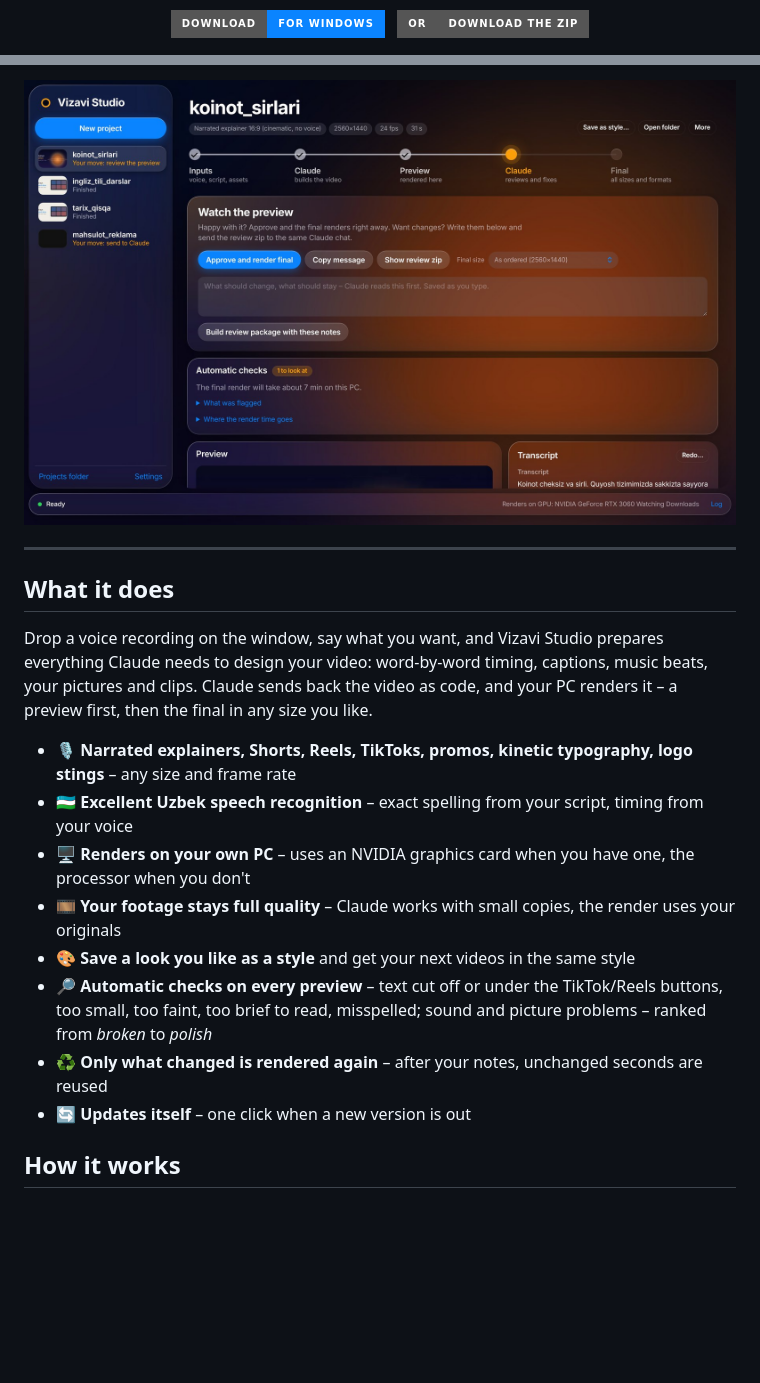
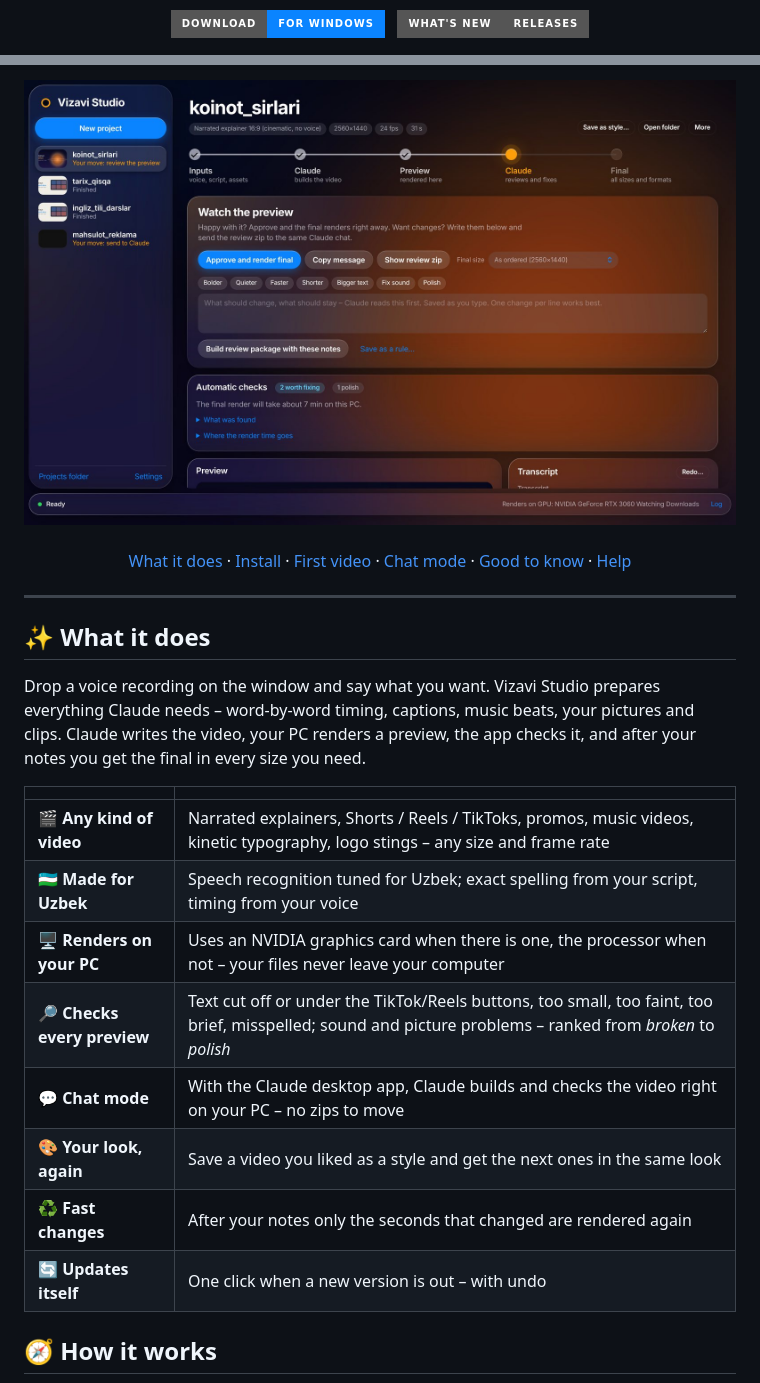
Before and after one commit to diyorvekdrs/vizavi-studio, a Markdown page: README.md, 2 parts joined by grey strips. Rendered like a GitHub page; pictures changed too: docs/screenshot-project.jpg; badges without logos; blank space fills up the shorter version.

````diff
--- a/README.md
+++ b/README.md
@@ -9,5 +12,5 @@ You record your voice, Claude designs the video, your own PC renders it.
 
 [![Download for Windows](https://img.shields.io/badge/Download-for%20Windows-0A84FF?style=for-the-badge&logo=windows11&logoColor=white)](https://github.com/diyorvekdrs/vizavi-studio/releases/latest/download/Vizavi-Studio-Installer.cmd)
 &nbsp;
-[![Download zip](https://img.shields.io/badge/or-download%20the%20zip-555?style=for-the-badge)](https://github.com/diyorvekdrs/vizavi-studio/releases/latest/download/Vizavi-Studio-Setup.zip)
+[![What's new](https://img.shields.io/badge/What's%20new-releases-555?style=for-the-badge)](https://github.com/diyorvekdrs/vizavi-studio/releases)
 
@@ -19,27 +23,39 @@ You record your voice, Claude designs the video, your own PC renders it.
 
-<img src="docs/screenshot-project.jpg" alt="Vizavi Studio: a project waiting for review, with the preview, automatic checks and transcript" width="900">
+<img src="docs/screenshot-project.jpg" alt="A project in Vizavi Studio: the preview card with notes, ranked automatic checks and the five steps from inputs to final" width="920">
 
 </div>
 
+<br>
+
+<p align="center">
+  <a href="#-what-it-does">What it does</a> ·
+  <a href="#-install">Install</a> ·
+  <a href="#-make-your-first-video">First video</a> ·
+  <a href="#-chat-mode--no-zips">Chat mode</a> ·
+  <a href="#-good-to-know">Good to know</a> ·
+  <a href="#-something-went-wrong">Help</a>
+</p>
+
 ---
 
-## What it does
+## ✨ What it does
 
-Drop a voice recording on the window, say what you want, and Vizavi Studio prepares everything Claude needs
-to design your video: word-by-word timing, captions, music beats, your pictures and clips. Claude sends back
-the video as code, and your PC renders it – a preview first, then the final in any size you like.
+Drop a voice recording on the window and say what you want. Vizavi Studio prepares everything Claude needs –
+word-by-word timing, captions, music beats, your pictures and clips. Claude writes the video, your PC renders a
+preview, the app checks it, and after your notes you get the final in every size you need.
 
-- 🎙️ **Narrated explainers, Shorts, Reels, TikToks, promos, kinetic typography, logo stings** – any size and frame rate
-- 🇺🇿 **Excellent Uzbek speech recognition** – exact spelling from your script, timing from your voice
-- 🖥️ **Renders on your own PC** – uses an NVIDIA graphics card when you have one, the processor when you don't
-- 🎞️ **Your footage stays full quality** – Claude works with small copies, the render uses your originals
-- 🎨 **Save a look you like as a style** and get your next videos in the same style
-- 🔎 **Automatic checks on every preview** – text cut off or under the TikTok/Reels buttons, too small, too faint,
-  too brief to read, misspelled; sound and picture problems – ranked from *broken* to *polish*
-- ♻️ **Only what changed is rendered again** – after your notes, unchanged seconds are reused
-- 🔄 **Updates itself** – one click when a new version is out
+| | |
+|---|---|
+| 🎬 **Any kind of video** | Narrated explainers, Shorts / Reels / TikToks, promos, music videos, kinetic typography, logo stings – any size and frame rate |
+| 🇺🇿 **Made for Uzbek** | Speech recognition tuned for Uzbek; exact spelling from your script, timing from your voice |
+| 🖥️ **Renders on your PC** | Uses an NVIDIA graphics card when there is one, the processor when not – your files never leave your computer |
+| 🔎 **Checks every preview** | Text cut off or under the TikTok/Reels buttons, too small, too faint, too brief, misspelled; sound and picture problems – ranked from *broken* to *polish* |
+| 💬 **Chat mode** | With the Claude desktop app, Claude builds and checks the video right on your PC – no zips to move |
+| 🎨 **Your look, again** | Save a video you liked as a style and get the next ones in the same look |
+| ♻️ **Fast changes** | After your notes only the seconds that changed are rendered again |
+| 🔄 **Updates itself** | One click when a new version is out – with undo |
 
-## How it works
+## 🧭 How it works
 
 ```mermaid
 flowchart LR
````
Also changed, not shown: other parts of README.md (+120 -166 lines), dev/README.md (added, +42 -0 lines), docs/screenshot-new-project.jpg, 11 other files.
